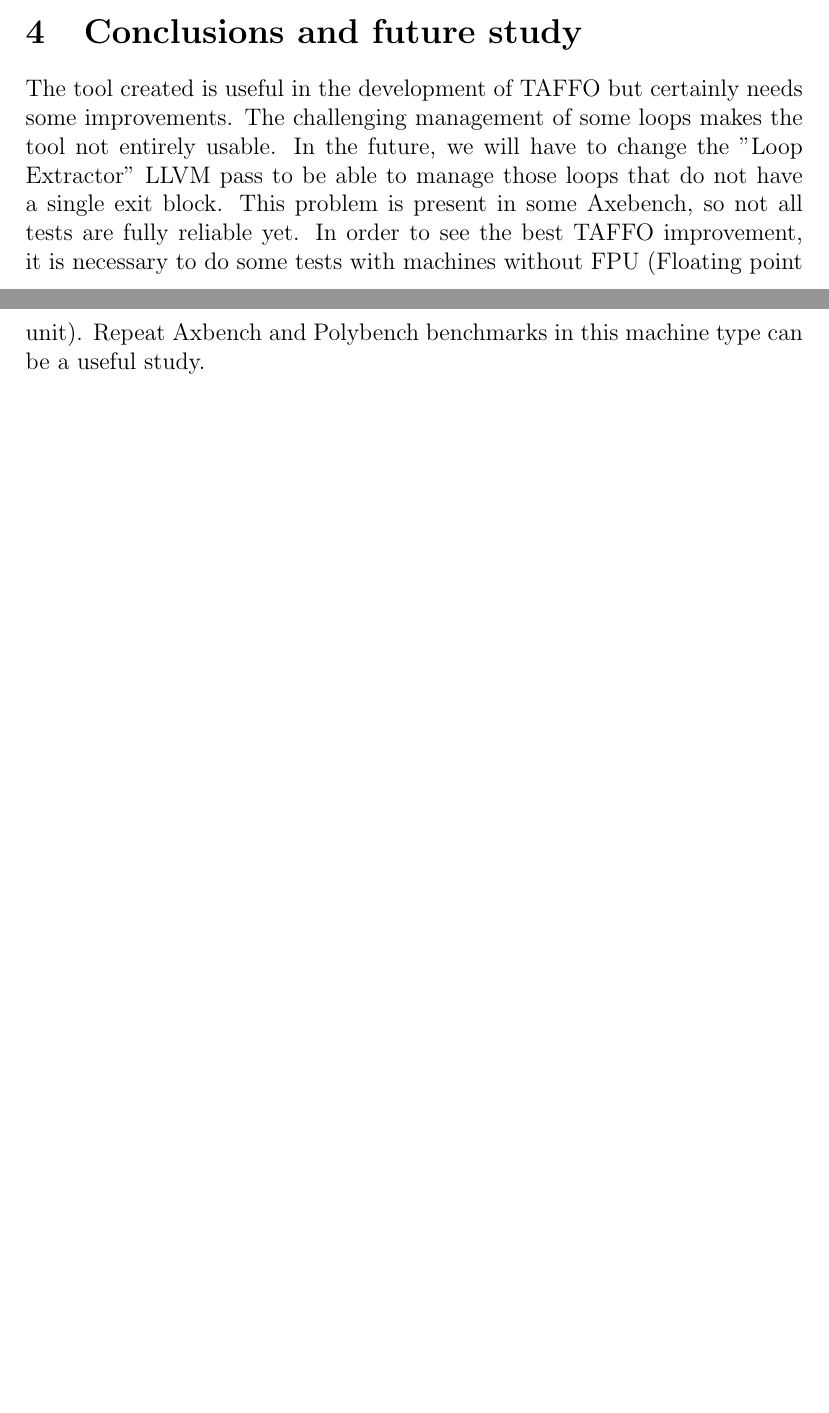
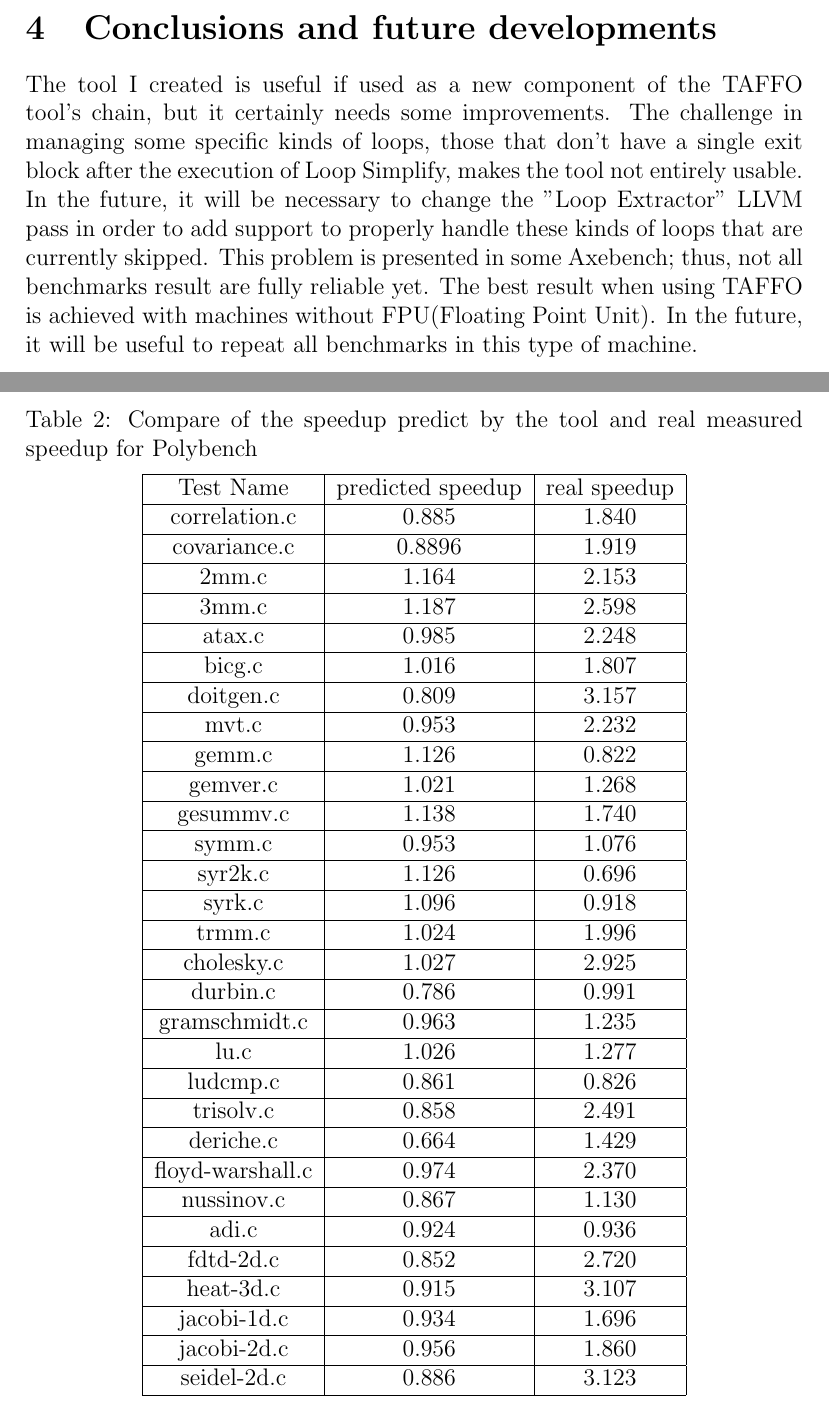
Before and after one commit to Prosdino95/AOSProject, a LaTeX paper (Report/Report.tex): two parts of pages 4 and 5 of 6 before the commit and two parts of pages 5 and 6 of 8 after it, joined at a grey line, cut so that both start at the same text, the shorter picture padded with empty space. Compiled offline with pdfLaTeX.

Commit message:
updating documentation

```diff
--- a/Report/Report.tex
+++ b/Report/Report.tex
@@ -160,3 +176,4 @@ I wrote a shell script that runs those tests with and without TAFFO and use my t
 
 \begin{table}[ht]
 \begin{center}
+\caption{compare of speedup predict by the tool and real measured speedup for axbench}
@@ -166 +182,2 @@ I wrote a shell script that runs those tests with and without TAFFO and use my t
  \hline
+Test Name & predicted speedup & real speedup \\
@@ -172,0 +201,81 @@ I wrote a shell script that runs those tests with and without TAFFO and use my t
+\begin{table}
+\begin{center}
+\caption{Compare of the speedup predict by the tool and real measured speedup for Polybench}
+\vspace{0.2cm}
+\begin{tabular}{ |c|c|c| }
+ \hline
+Test Name & predicted speedup & real speedup \\
+ \hline
+ correlation.c & 0.885 & 1.840 \\
+ \hline
+  covariance.c & 0.8896 & 1.919 \\
+ \hline
+  2mm.c & 1.164 & 2.153 \\
+ \hline
+  3mm.c & 1.187 & 2.598 \\
+ \hline
+  atax.c & 0.985 & 2.248 \\
+ \hline
+  bicg.c & 1.016 & 1.807 \\
+ \hline
+  doitgen.c & 0.809 & 3.157 \\
+ \hline
+  mvt.c & 0.953 & 2.232 \\
+ \hline
+  gemm.c & 1.126 & 0.822\\
+ \hline
+  gemver.c & 1.021 & 1.268 \\
+ \hline
+  gesummv.c & 1.138 & 1.740 \\
+ \hline
+  symm.c & 0.953 & 1.076 \\
+ \hline
+  syr2k.c & 1.126 & 0.696 \\
+ \hline
+  syrk.c & 1.096 & 0.918 \\
+ \hline
+  trmm.c & 1.024 & 1.996 \\
+ \hline
+  cholesky.c & 1.027 & 2.925 \\
+ \hline
+  durbin.c & 0.786 & 0.991 \\
+ \hline
+  gramschmidt.c & 0.963 & 1.235 \\
+ \hline
+  lu.c & 1.026 & 1.277 \\
+ \hline
+  ludcmp.c & 0.861 & 0.826 \\
+ \hline
+  trisolv.c & 0.858 & 2.491 \\
+ \hline
+  deriche.c & 0.664 & 1.429 \\
+ \hline
+  floyd-warshall.c & 0.974 & 2.370 \\
+ \hline
+  nussinov.c & 0.867 & 1.130 \\
+ \hline
+  adi.c & 0.924 & 0.936 \\
+ \hline
+  fdtd-2d.c & 0.852 & 2.720 \\
+ \hline
+  heat-3d.c & 0.915 & 3.107 \\
+ \hline
+  jacobi-1d.c & 0.934 & 1.696 \\
+ \hline
+  jacobi-2d.c & 0.956 & 1.860 \\
+ \hline
+  seidel-2d.c & 0.886 & 3.123 \\
+ \hline
+\end{tabular}
+\end{center}
+\end{table}
+\newpage
+
+
+\section{Conclusions and future developments}
+
+The tool I created is useful if used as a new component of the TAFFO tool's chain, but it certainly needs some improvements.
+The challenge in managing some specific kinds of loops, those that don't have a single exit block after the execution of Loop Simplify, makes the tool not entirely usable.
+In the future, it will be necessary to change the "Loop Extractor" LLVM pass in order to add support to properly handle these kinds of loops that are currently skipped.
+This problem is presented in some Axebench; thus, not all benchmarks result are fully reliable yet.
+The best result when using TAFFO is achieved with machines without FPU(Floating Point Unit). In the future, it will be useful to repeat all benchmarks in this type of machine.
@@ -172,0 +291,61 @@ I wrote a shell script that runs those tests with and without TAFFO and use my t
+Test Name & predicted speedup & real speedup \\
+ \hline
+ correlation.c & 0.885 & 1.840 \\
+ \hline
+  covariance.c & 0.8896 & 1.919 \\
+ \hline
+  2mm.c & 1.164 & 2.153 \\
+ \hline
+  3mm.c & 1.187 & 2.598 \\
+ \hline
+  atax.c & 0.985 & 2.248 \\
+ \hline
+  bicg.c & 1.016 & 1.807 \\
+ \hline
+  doitgen.c & 0.809 & 3.157 \\
+ \hline
+  mvt.c & 0.953 & 2.232 \\
+ \hline
+  gemm.c & 1.126 & 0.822\\
+ \hline
+  gemver.c & 1.021 & 1.268 \\
+ \hline
+  gesummv.c & 1.138 & 1.740 \\
+ \hline
+  symm.c & 0.953 & 1.076 \\
+ \hline
+  syr2k.c & 1.126 & 0.696 \\
+ \hline
+  syrk.c & 1.096 & 0.918 \\
+ \hline
+  trmm.c & 1.024 & 1.996 \\
+ \hline
+  cholesky.c & 1.027 & 2.925 \\
+ \hline
+  durbin.c & 0.786 & 0.991 \\
+ \hline
+  gramschmidt.c & 0.963 & 1.235 \\
+ \hline
+  lu.c & 1.026 & 1.277 \\
+ \hline
+  ludcmp.c & 0.861 & 0.826 \\
+ \hline
+  trisolv.c & 0.858 & 2.491 \\
+ \hline
+  deriche.c & 0.664 & 1.429 \\
+ \hline
+  floyd-warshall.c & 0.974 & 2.370 \\
+ \hline
+  nussinov.c & 0.867 & 1.130 \\
+ \hline
+  adi.c & 0.924 & 0.936 \\
+ \hline
+  fdtd-2d.c & 0.852 & 2.720 \\
+ \hline
+  heat-3d.c & 0.915 & 3.107 \\
+ \hline
+  jacobi-1d.c & 0.934 & 1.696 \\
+ \hline
+  jacobi-2d.c & 0.956 & 1.860 \\
+ \hline
+  seidel-2d.c & 0.886 & 3.123 \\
@@ -203,9 +376,3 @@ Test Name & Total number of CC & Total number of CC with TAFFO \\
 \end{center}
 \end{table}
 
-\section{Conclusions and future study}
-
-The tool created is useful in the development of TAFFO but certainly needs some improvements.
-The challenging management of some loops makes the tool not entirely usable. In the future, we will have to change the "Loop Extractor" LLVM pass to be able to manage those loops that do not have a single exit block.
-This problem is present in some Axebench, so not all tests are fully reliable yet.
-In order to see the best TAFFO improvement, it is necessary to do some tests with machines without FPU (Floating point unit). Repeat Axbench and Polybench benchmarks in this machine type can be a useful study.
```
Also changed, not shown: Report/Report.tex (196 more changed lines).
